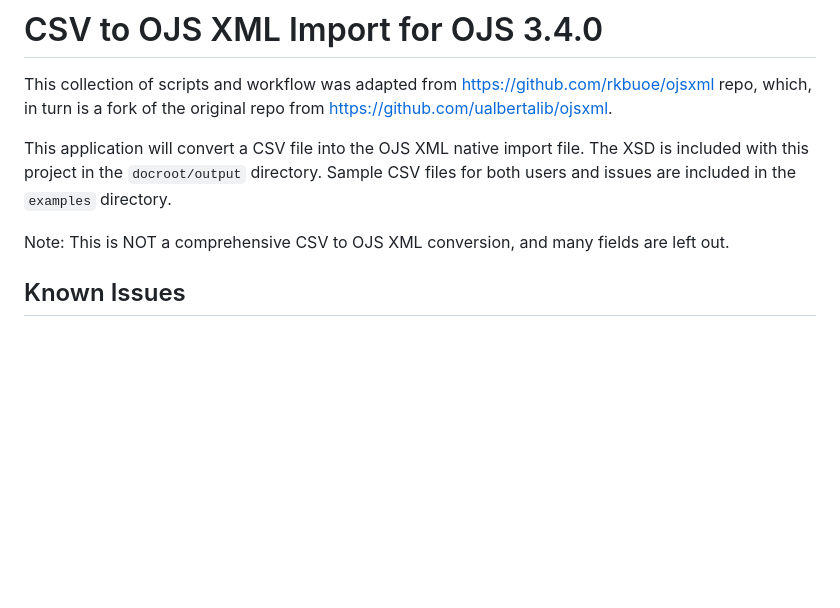
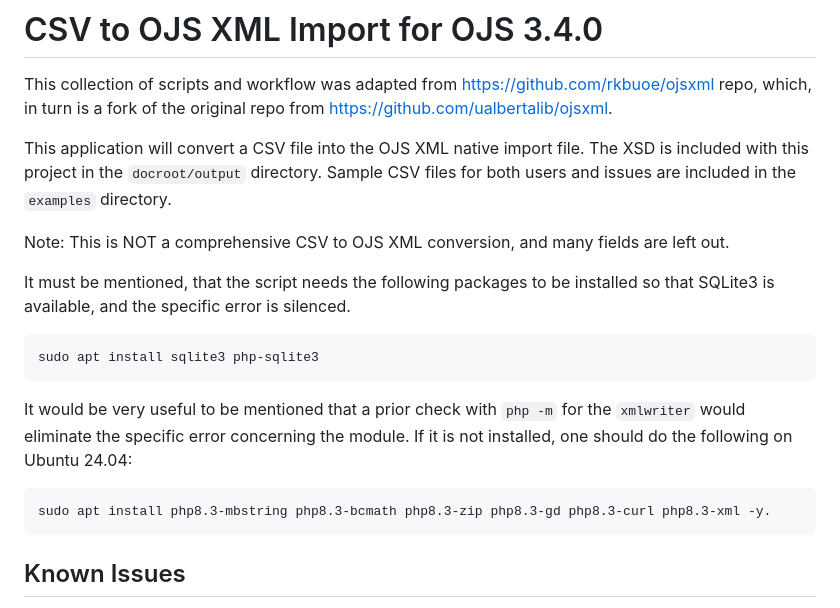
Before and after one commit to kosson/ojs-tools, a Markdown page: ojsxml/README.md, the part around the change. GitHub-like rendering; blank space fills up the shorter version.

Commit message:
A note on the package requirements

````diff
--- a/ojsxml/README.md
+++ b/ojsxml/README.md
@@ -7,6 +7,19 @@ The XSD is included with this project in the `docroot/output` directory.
 Sample CSV files for both users and issues are included in the `examples` directory.
 
 Note: This is NOT a comprehensive CSV to OJS XML conversion, and many fields are left out.
+
+It must be mentioned, that the script needs the following packages to be installed so that SQLite3 is available, and the specific error is silenced.
+
+```bash
+sudo apt install sqlite3 php-sqlite3
+```
+
+It would be very useful to be mentioned that a prior check with `php -m` for the `xmlwriter` would eliminate the specific error concerning the module.
+If it is not installed, one should do the following on Ubuntu 24.04:
+
+```bash
+sudo apt install php8.3-mbstring php8.3-bcmath php8.3-zip php8.3-gd php8.3-curl php8.3-xml -y.
+```
 
 ## Known Issues
 
````
